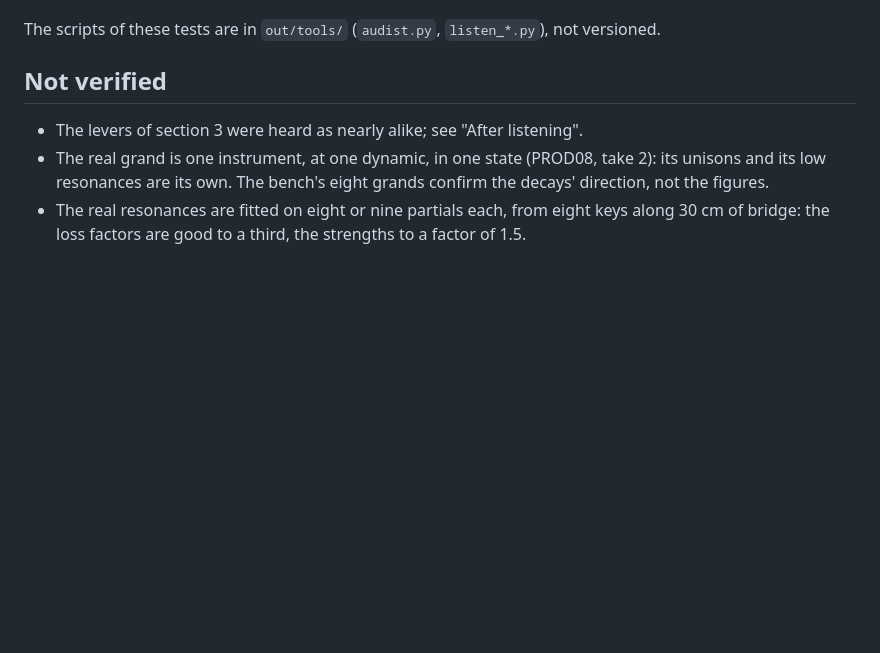
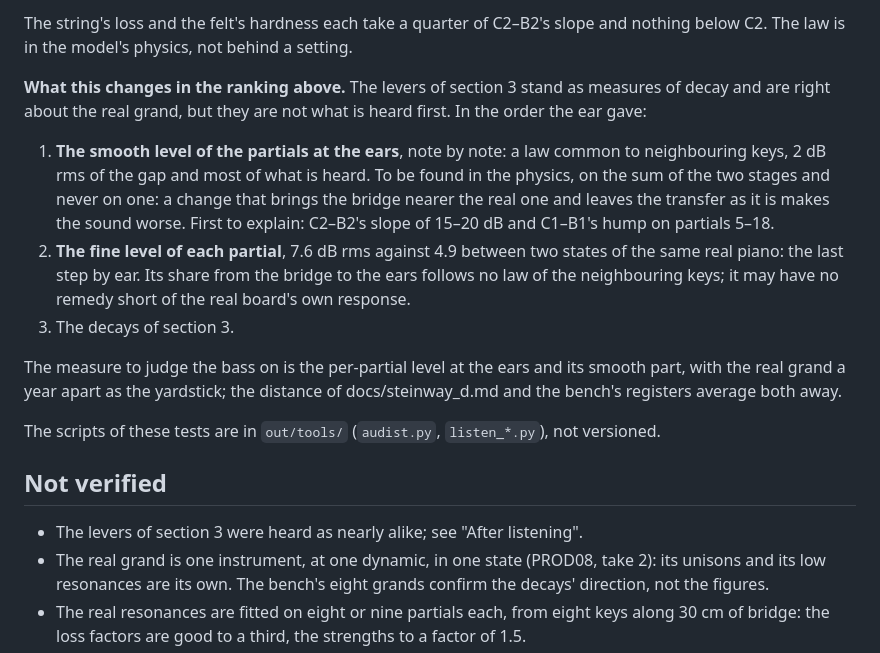
Before and after one commit to mgth/unsampled-piano, a Markdown page: docs/bass_gaps.md, the part around one of its changes. Drawn GitHub-style; blank space fills up the shorter version.

```diff
--- a/docs/bass_gaps.md
+++ b/docs/bass_gaps.md
@@ -471,3 +506,12 @@ Not done: which of the two shares the ear needs. `out/ab_bass_gaps/` section 9 h
+The string's loss and the felt's hardness each take a quarter of C2–B2's slope and nothing below C2. The law is in the model's physics, not behind a setting.
+
+**What this changes in the ranking above.** The levers of section 3 stand as measures of decay and are right about the real grand, but they are not what is heard first. In the order the ear gave:
+
+1. **The smooth level of the partials at the ears**, note by note: a law common to neighbouring keys, 2 dB rms of the gap and most of what is heard. To be found in the physics, on the sum of the two stages and never on one: a change that brings the bridge nearer the real one and leaves the transfer as it is makes the sound worse. First to explain: C2–B2's slope of 15–20 dB and C1–B1's hump on partials 5–18.
+2. **The fine level of each partial**, 7.6 dB rms against 4.9 between two states of the same real piano: the last step by ear. Its share from the bridge to the ears follows no law of the neighbouring keys; it may have no remedy short of the real board's own response.
+3. The decays of section 3.
+
+The measure to judge the bass on is the per-partial level at the ears and its smooth part, with the real grand a year apart as the yardstick; the distance of docs/steinway_d.md and the bench's registers average both away.
 
 The scripts of these tests are in `out/tools/` (`audist.py`, `listen_*.py`), not versioned.
 
```
Also changed, not shown: other parts of docs/bass_gaps.md (+37 -2 lines).
